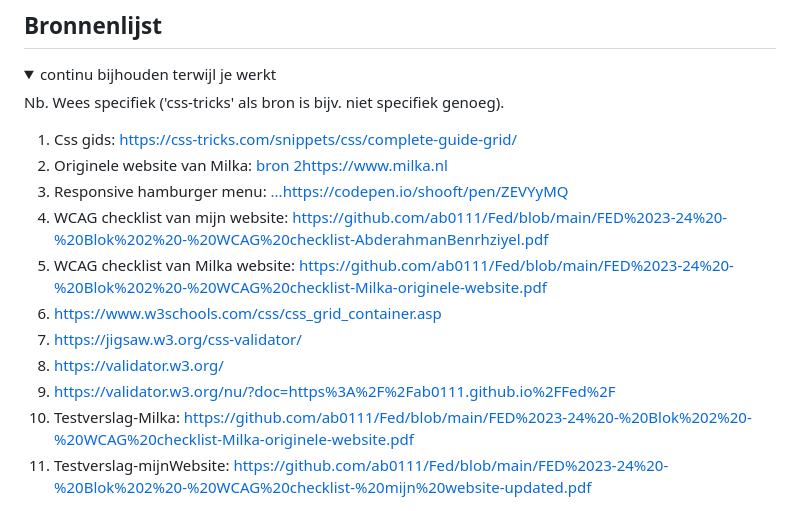
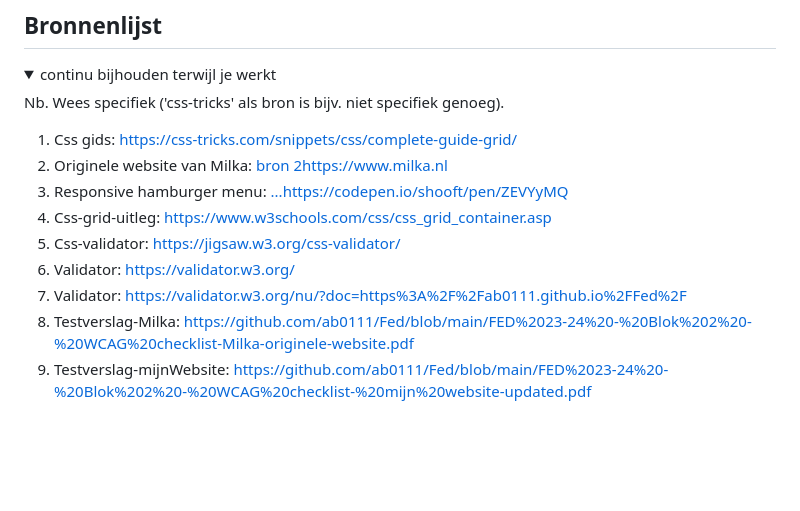
Before and after one commit to ab0111/Fed, a Markdown page: README.md, the part around the change. Drawn GitHub-style; blank space fills up the shorter version.

```diff
--- a/README.md
+++ b/README.md
@@ -336,12 +336,10 @@ Het verbeteren van de responsiviteit.
   1. Css gids: https://css-tricks.com/snippets/css/complete-guide-grid/
   2. Originele website van Milka: [bron 2](https://www.milka.nl/nieuws)https://www.milka.nl
   3. Responsive hamburger menu: [...](https://codepen.io/shooft/pen/ZEVYyMQ)https://codepen.io/shooft/pen/ZEVYyMQ
-  4. WCAG checklist van mijn website: https://github.com/ab0111/Fed/blob/main/FED%2023-24%20-%20Blok%202%20-%20WCAG%20checklist-AbderahmanBenrhziyel.pdf
-  5. WCAG checklist van Milka website: https://github.com/ab0111/Fed/blob/main/FED%2023-24%20-%20Blok%202%20-%20WCAG%20checklist-Milka-originele-website.pdf
-  6. https://www.w3schools.com/css/css_grid_container.asp
-  7. https://jigsaw.w3.org/css-validator/
-  8. https://validator.w3.org/
-  9. https://validator.w3.org/nu/?doc=https%3A%2F%2Fab0111.github.io%2FFed%2F
+  6. Css-grid-uitleg: https://www.w3schools.com/css/css_grid_container.asp
+  7. Css-validator: https://jigsaw.w3.org/css-validator/
+  8. Validator: https://validator.w3.org/
+  9. Validator: https://validator.w3.org/nu/?doc=https%3A%2F%2Fab0111.github.io%2FFed%2F
   10. Testverslag-Milka: https://github.com/ab0111/Fed/blob/main/FED%2023-24%20-%20Blok%202%20-%20WCAG%20checklist-Milka-originele-website.pdf
   11. Testverslag-mijnWebsite: https://github.com/ab0111/Fed/blob/main/FED%2023-24%20-%20Blok%202%20-%20WCAG%20checklist-%20mijn%20website-updated.pdf
 
```
